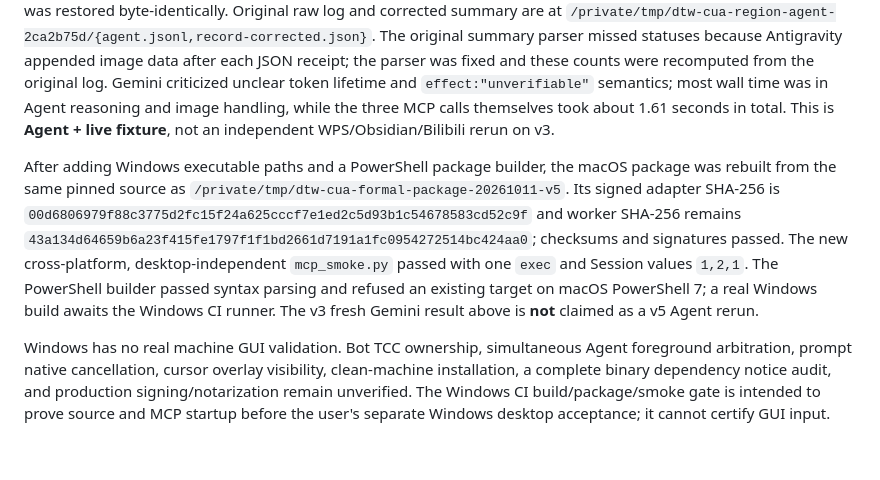
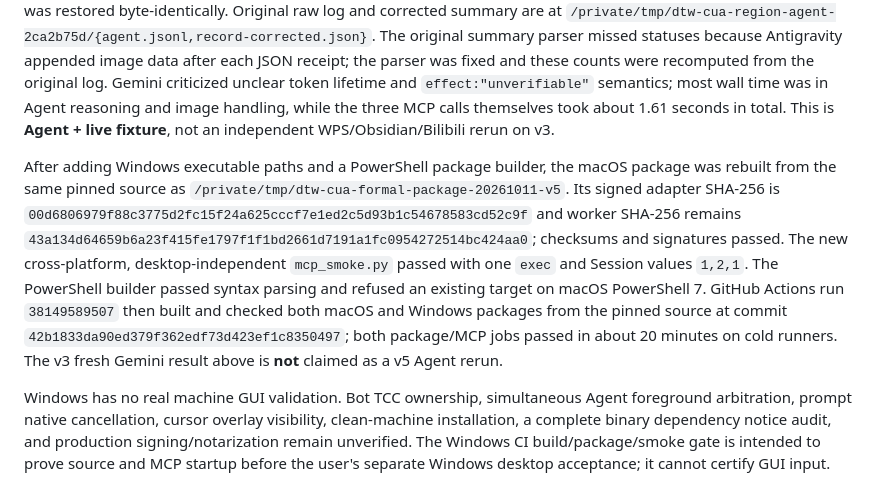
Before and after one commit to caelis-labs/desktop-world, a Markdown page: docs/acceptance.md, the part around the change. Rendered like a GitHub page; blank space fills up the shorter version.

Commit message:
Record passed cross-platform CI evidence

```diff
--- a/docs/acceptance.md
+++ b/docs/acceptance.md
@@ -22,7 +22,7 @@ The new package passed `probe.py`, `contract_probe.py`, and `native_ops_probe.py
 
 For real UI readback, `region_probe.py` used an isolated Chrome profile and window, found one AX-backed candidate in a screenshot region, clicked its token, and read `CLICKED-REGION` from the page (`/private/tmp/dtw-cua-region-e85ac230/record.json`). A **fresh Gemini** then used only the v3 project plugin's Skill and three `desktop-world_dtw/exec` scripts to choose a screenshot region, obtain one `AXButton` candidate and token, click once, and report `CLICKED-REGION-AGENT`. A separate DTW process read that heading from the same temporary window. The harness measured **263.05 seconds**, **3 exec**, **0 failed receipts**, **0 action retries**; its temporary one-tool permission rule was restored byte-identically. Original raw log and corrected summary are at `/private/tmp/dtw-cua-region-agent-2ca2b75d/{agent.jsonl,record-corrected.json}`. The original summary parser missed statuses because Antigravity appended image data after each JSON receipt; the parser was fixed and these counts were recomputed from the original log. Gemini criticized unclear token lifetime and `effect:"unverifiable"` semantics; most wall time was in Agent reasoning and image handling, while the three MCP calls themselves took about 1.61 seconds in total. This is **Agent + live fixture**, not an independent WPS/Obsidian/Bilibili rerun on v3.
 
-After adding Windows executable paths and a PowerShell package builder, the macOS package was rebuilt from the same pinned source as `/private/tmp/dtw-cua-formal-package-20261011-v5`. Its signed adapter SHA-256 is `00d6806979f88c3775d2fc15f24a625cccf7e1ed2c5d93b1c54678583cd52c9f` and worker SHA-256 remains `43a134d64659b6a23f415fe1797f1f1bd2661d7191a1fc0954272514bc424aa0`; checksums and signatures passed. The new cross-platform, desktop-independent `mcp_smoke.py` passed with one `exec` and Session values `1,2,1`. The PowerShell builder passed syntax parsing and refused an existing target on macOS PowerShell 7; a real Windows build awaits the Windows CI runner. The v3 fresh Gemini result above is **not** claimed as a v5 Agent rerun.
+After adding Windows executable paths and a PowerShell package builder, the macOS package was rebuilt from the same pinned source as `/private/tmp/dtw-cua-formal-package-20261011-v5`. Its signed adapter SHA-256 is `00d6806979f88c3775d2fc15f24a625cccf7e1ed2c5d93b1c54678583cd52c9f` and worker SHA-256 remains `43a134d64659b6a23f415fe1797f1f1bd2661d7191a1fc0954272514bc424aa0`; checksums and signatures passed. The new cross-platform, desktop-independent `mcp_smoke.py` passed with one `exec` and Session values `1,2,1`. The PowerShell builder passed syntax parsing and refused an existing target on macOS PowerShell 7. GitHub Actions run `38149589507` then built and checked both macOS and Windows packages from the pinned source at commit `42b1833da90ed379f362edf73d423ef1c8350497`; both package/MCP jobs passed in about 20 minutes on cold runners. The v3 fresh Gemini result above is **not** claimed as a v5 Agent rerun.
 
 Windows has no real machine GUI validation. Bot TCC ownership, simultaneous Agent foreground arbitration, prompt native cancellation, cursor overlay visibility, clean-machine installation, a complete binary dependency notice audit, and production signing/notarization remain unverified. The Windows CI build/package/smoke gate is intended to prove source and MCP startup before the user's separate Windows desktop acceptance; it cannot certify GUI input.
 
```
